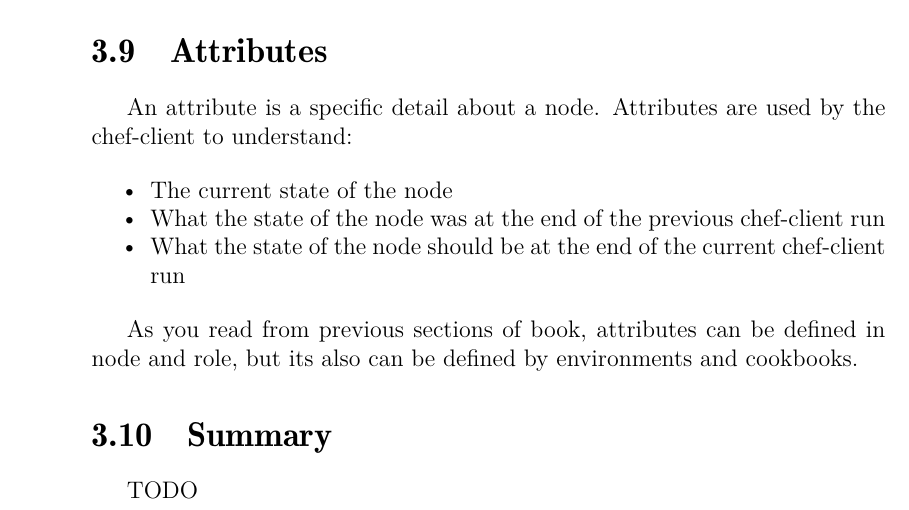
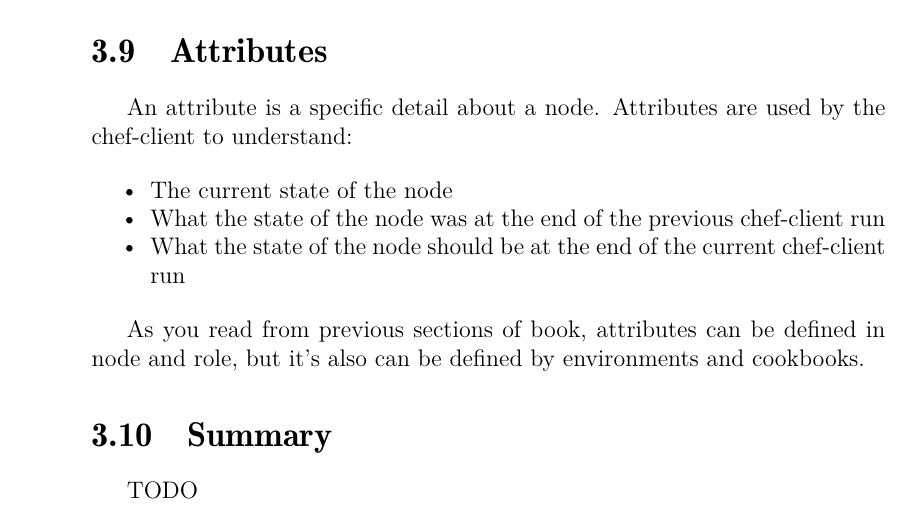
Before and after one commit to le0pard/chef_book, a LaTeX book (chef.tex, which reads solo/attributes.tex): part of page 29 of 35, cut so that both start at the same text. Compiled offline with pdfLaTeX.

Commit message:
attributes

```diff
--- a/solo/attributes.tex
+++ b/solo/attributes.tex
@@ -8,4 +8,4 @@ An attribute is a specific detail about a node. Attributes are used by the chef-
   \item What the state of the node should be at the end of the current chef-client run
 \end{itemize}
 
-As you read from previous sections of book, attributes can be defined in node and role, but its also can be defined by environments and cookbooks.
+As you read from previous sections of book, attributes can be defined in node and role, but it's also can be defined by environments and cookbooks.
```
